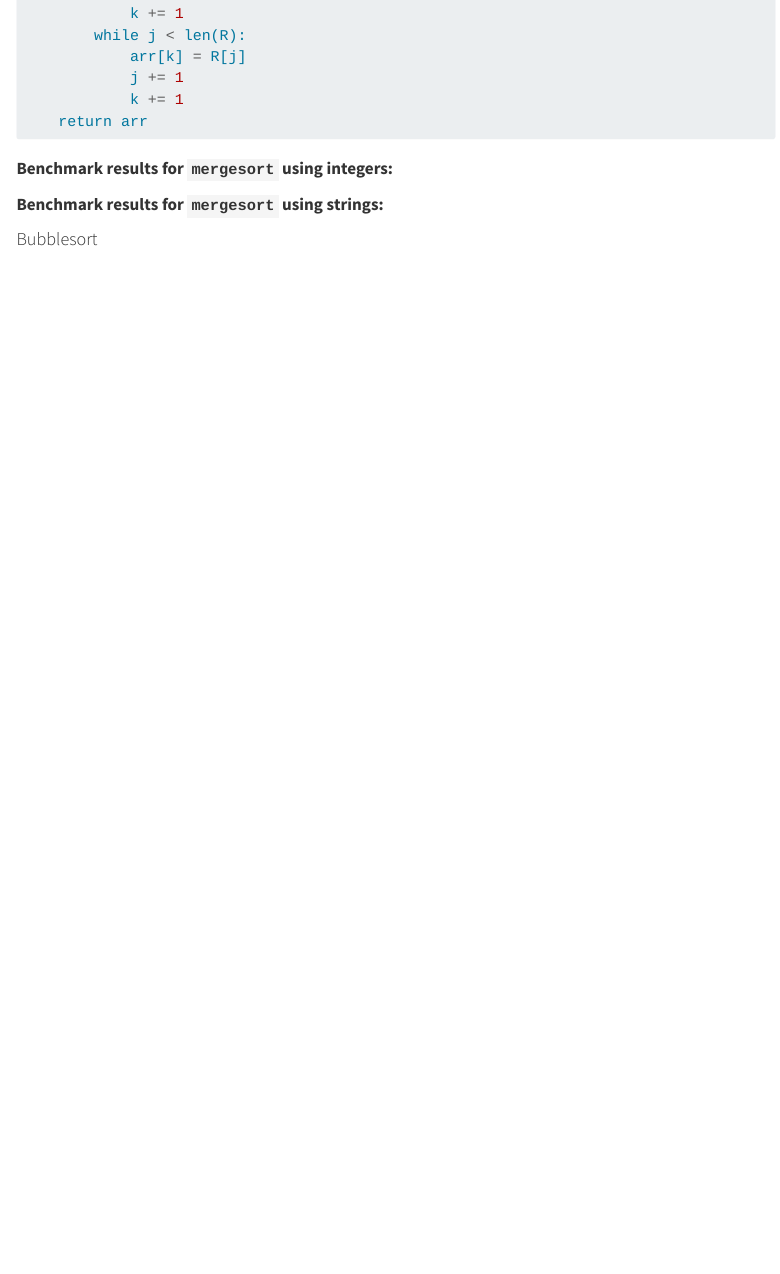
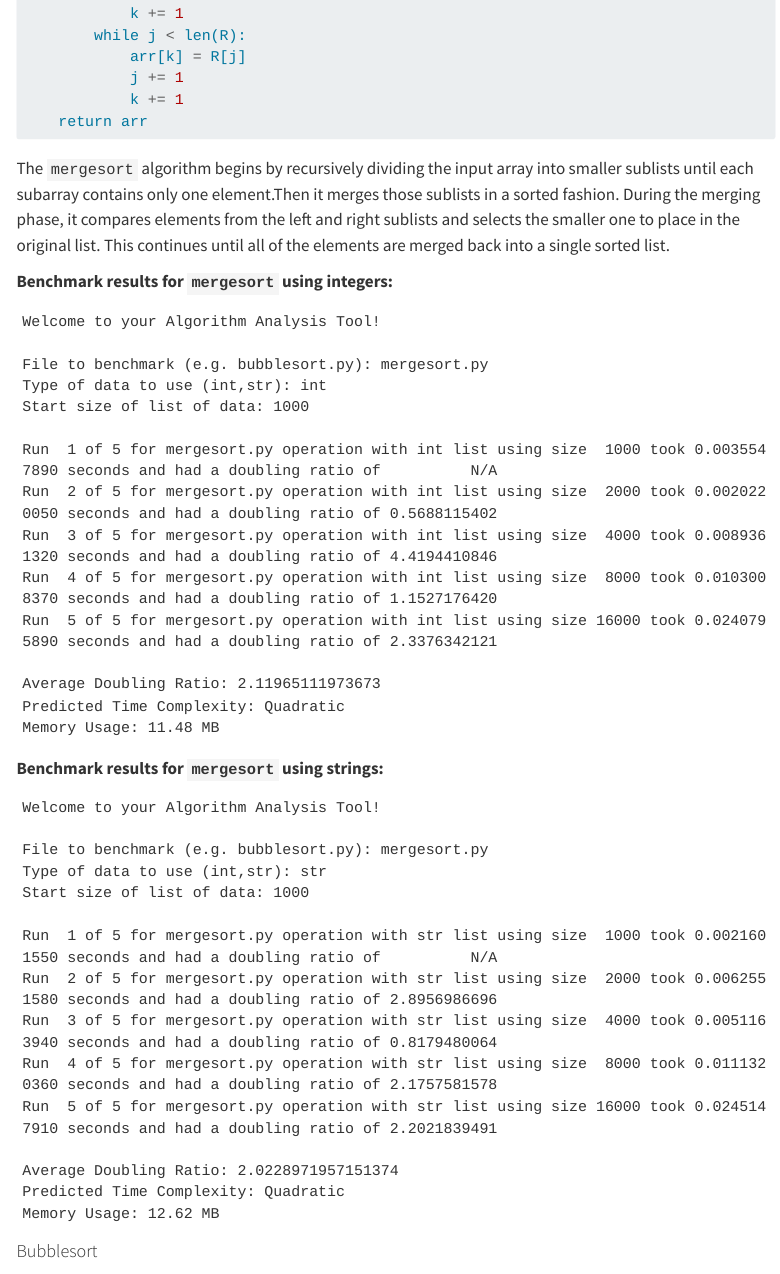
Before and after one commit to rodriguez03/sorty-sort, a Quarto document (WeekTwelve/index.qmd): the page in a window 1100 px wide, from 4700 px down. Rendered offline with R 4.5, knitr and Pandoc in place of Quarto, with nearby package versions; menus at the side of the page are left out.

Commit message:
Add description of mergesort algoritm in index.qmd

````diff
--- a/WeekTwelve/index.qmd
+++ b/WeekTwelve/index.qmd
@@ -199,9 +199,47 @@ def mergesort(arr):
     return arr
 ```
 
+The `mergesort` algorithm begins by recursively dividing the input array into smaller sublists until each subarray contains only one element.Then it merges those sublists in a sorted fashion. During the merging phase, it compares elements from the left and right sublists and selects the smaller one to place in the original list. This continues until all of the elements are merged back into a single sorted list.
+
 **Benchmark results for `mergesort` using integers:**
 
+```
+Welcome to your Algorithm Analysis Tool!
+
+File to benchmark (e.g. bubblesort.py): mergesort.py
+Type of data to use (int,str): int
+Start size of list of data: 1000
+
+Run  1 of 5 for mergesort.py operation with int list using size  1000 took 0.0035547890 seconds and had a doubling ratio of          N/A
+Run  2 of 5 for mergesort.py operation with int list using size  2000 took 0.0020220050 seconds and had a doubling ratio of 0.5688115402
+Run  3 of 5 for mergesort.py operation with int list using size  4000 took 0.0089361320 seconds and had a doubling ratio of 4.4194410846
+Run  4 of 5 for mergesort.py operation with int list using size  8000 took 0.0103008370 seconds and had a doubling ratio of 1.1527176420
+Run  5 of 5 for mergesort.py operation with int list using size 16000 took 0.0240795890 seconds and had a doubling ratio of 2.3376342121
+
+Average Doubling Ratio: 2.11965111973673
+Predicted Time Complexity: Quadratic
+Memory Usage: 11.48 MB
+```
+
 **Benchmark results for `mergesort` using strings:**
+
+```
+Welcome to your Algorithm Analysis Tool!
+
+File to benchmark (e.g. bubblesort.py): mergesort.py
+Type of data to use (int,str): str
+Start size of list of data: 1000
+
+Run  1 of 5 for mergesort.py operation with str list using size  1000 took 0.0021601550 seconds and had a doubling ratio of          N/A
+Run  2 of 5 for mergesort.py operation with str list using size  2000 took 0.0062551580 seconds and had a doubling ratio of 2.8956986696
+Run  3 of 5 for mergesort.py operation with str list using size  4000 took 0.0051163940 seconds and had a doubling ratio of 0.8179480064
+Run  4 of 5 for mergesort.py operation with str list using size  8000 took 0.0111320360 seconds and had a doubling ratio of 2.1757581578
+Run  5 of 5 for mergesort.py operation with str list using size 16000 took 0.0245147910 seconds and had a doubling ratio of 2.2021839491
+
+Average Doubling Ratio: 2.0228971957151374
+Predicted Time Complexity: Quadratic
+Memory Usage: 12.62 MB
+```
 
 #### Bubblesort
 
````
